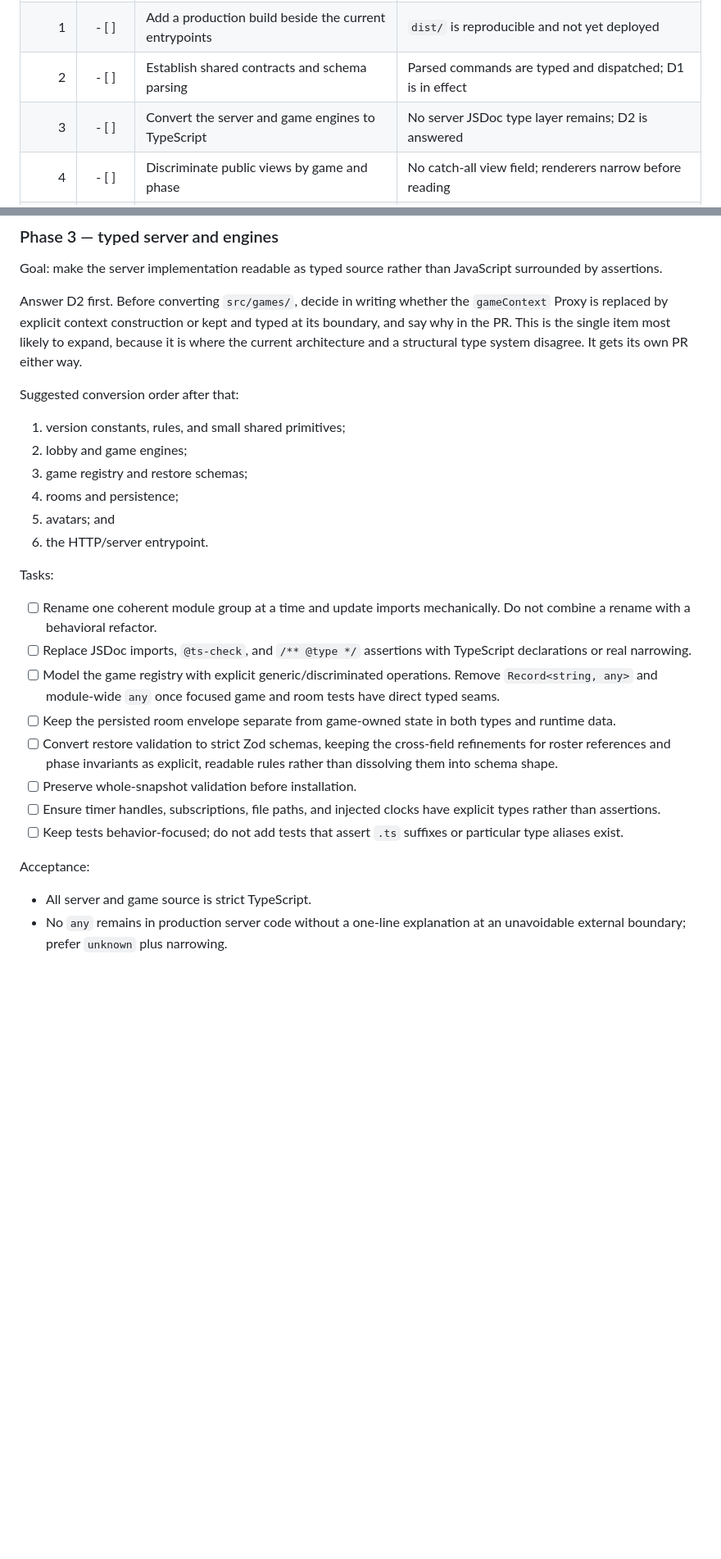
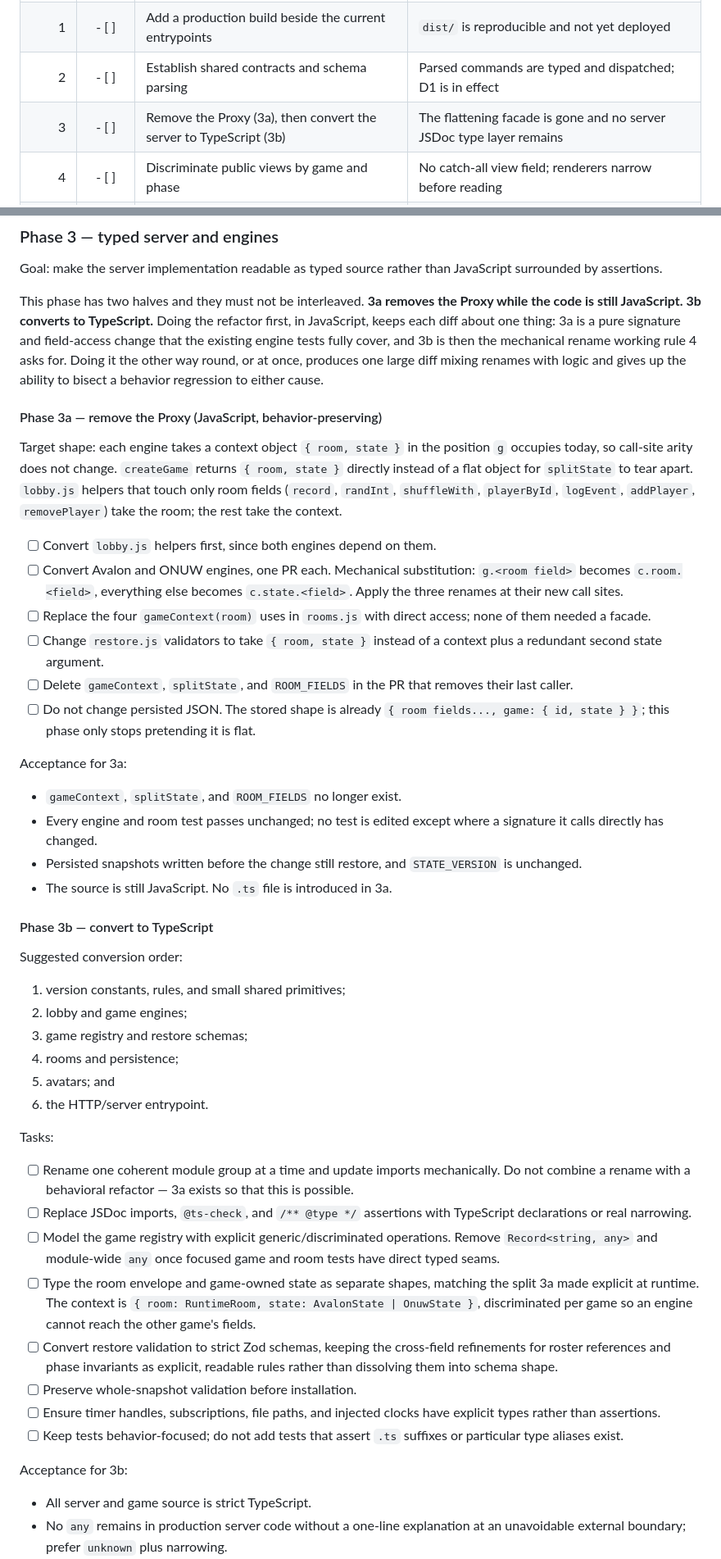
Before and after one commit to shengjiex98/avalon, a Markdown page: docs/build-contract-modernization.md, 2 parts joined by grey strips. Shown at 82% size. Rendered like a GitHub page; blank space fills up the shorter version.

```diff
--- a/docs/build-contract-modernization.md
+++ b/docs/build-contract-modernization.md
@@ -318,7 +338,7 @@ count.
 | 0 | - [ ] | Characterize behavior and prove the toolchain | Old and candidate builds pass the same characterization tests |
 | 1 | - [ ] | Add a production build beside the current entrypoints | `dist/` is reproducible and not yet deployed |
 | 2 | - [ ] | Establish shared contracts and schema parsing | Parsed commands are typed and dispatched; D1 is in effect |
-| 3 | - [ ] | Convert the server and game engines to TypeScript | No server JSDoc type layer remains; D2 is answered |
+| 3 | - [ ] | Remove the Proxy (3a), then convert the server to TypeScript (3b) | The flattening facade is gone and no server JSDoc type layer remains |
 | 4 | - [ ] | Discriminate public views by game and phase | No catch-all view field; renderers narrow before reading |
 | 5 | - [ ] | Convert the browser client to TypeScript | Every browser module is strictly checked; action casts are gone |
 | 6 | - [ ] | Switch release and Pages to the new artifact shape | Production runs the extracted archive with rollback intact |
@@ -443,13 +463,49 @@ Acceptance:
 Goal: make the server implementation readable as typed source rather than
 JavaScript surrounded by assertions.
 
-Answer D2 first. Before converting `src/games/`, decide in writing whether the
-`gameContext` Proxy is replaced by explicit context construction or kept and
-typed at its boundary, and say why in the PR. This is the single item most
-likely to expand, because it is where the current architecture and a structural
-type system disagree. It gets its own PR either way.
+This phase has two halves and they must not be interleaved. **3a removes the
+Proxy while the code is still JavaScript. 3b converts to TypeScript.** Doing the
+refactor first, in JavaScript, keeps each diff about one thing: 3a is a pure
+signature and field-access change that the existing engine tests fully cover, and
+3b is then the mechanical rename working rule 4 asks for. Doing it the other way
+round, or at once, produces one large diff mixing renames with logic and gives up
+the ability to bisect a behavior regression to either cause.
 
-Suggested conversion order after that:
+#### Phase 3a — remove the Proxy (JavaScript, behavior-preserving)
+
+Target shape: each engine takes a context object `{ room, state }` in the
+position `g` occupies today, so call-site arity does not change. `createGame`
+returns `{ room, state }` directly instead of a flat object for `splitState` to
+tear apart. `lobby.js` helpers that touch only room fields (`record`, `randInt`,
+`shuffleWith`, `playerById`, `logEvent`, `addPlayer`, `removePlayer`) take the
+room; the rest take the context.
+
+- [ ] Convert `lobby.js` helpers first, since both engines depend on them.
+- [ ] Convert Avalon and ONUW engines, one PR each. Mechanical substitution:
+      `g.<room field>` becomes `c.room.<field>`, everything else becomes
+      `c.state.<field>`. Apply the three renames at their new call sites.
+- [ ] Replace the four `gameContext(room)` uses in `rooms.js` with direct
+      access; none of them needed a facade.
+- [ ] Change `restore.js` validators to take `{ room, state }` instead of a
+      context plus a redundant second state argument.
+- [ ] Delete `gameContext`, `splitState`, and `ROOM_FIELDS` in the PR that
+      removes their last caller.
+- [ ] Do not change persisted JSON. The stored shape is already
+      `{ room fields..., game: { id, state } }`; this phase only stops
+      pretending it is flat.
+
+Acceptance for 3a:
+
+- `gameContext`, `splitState`, and `ROOM_FIELDS` no longer exist.
+- Every engine and room test passes unchanged; no test is edited except where a
+  signature it calls directly has changed.
+- Persisted snapshots written before the change still restore, and
+  `STATE_VERSION` is unchanged.
+- The source is still JavaScript. No `.ts` file is introduced in 3a.
+
+#### Phase 3b — convert to TypeScript
+
+Suggested conversion order:
 
 1. version constants, rules, and small shared primitives;
 2. lobby and game engines;
@@ -461,14 +517,17 @@ Suggested conversion order after that:
 Tasks:
 
 - [ ] Rename one coherent module group at a time and update imports
-      mechanically. Do not combine a rename with a behavioral refactor.
+      mechanically. Do not combine a rename with a behavioral refactor — 3a
+      exists so that this is possible.
 - [ ] Replace JSDoc imports, `@ts-check`, and `/** @type */` assertions with
       TypeScript declarations or real narrowing.
 - [ ] Model the game registry with explicit generic/discriminated operations.
       Remove `Record<string, any>` and module-wide `any` once focused game and
       room tests have direct typed seams.
-- [ ] Keep the persisted room envelope separate from game-owned state in both
-      types and runtime data.
+- [ ] Type the room envelope and game-owned state as separate shapes, matching
+      the split 3a made explicit at runtime. The context is
+      `{ room: RuntimeRoom, state: AvalonState | OnuwState }`, discriminated per
+      game so an engine cannot reach the other game's fields.
 - [ ] Convert restore validation to strict Zod schemas, keeping the cross-field
       refinements for roster references and phase invariants as explicit,
       readable rules rather than dissolving them into schema shape.
@@ -478,7 +537,7 @@ Tasks:
 - [ ] Keep tests behavior-focused; do not add tests that assert `.ts` suffixes
       or particular type aliases exist.
 
-Acceptance:
+Acceptance for 3b:
 
 - All server and game source is strict TypeScript.
 - No `any` remains in production server code without a one-line explanation at
```
Also changed, not shown: other parts of docs/build-contract-modernization.md (+31 -9 lines).
